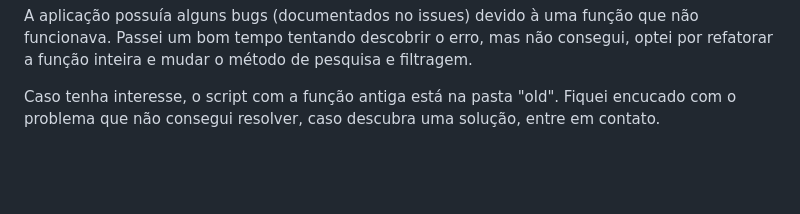
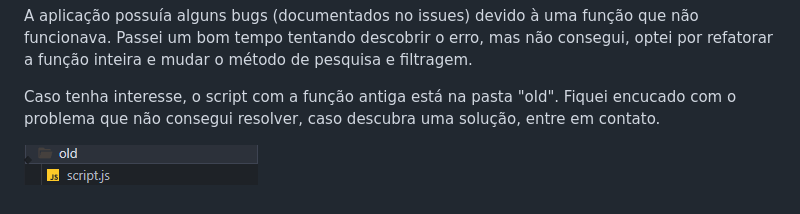
Before and after one commit to DerickRiso/player-musica, a Markdown page: README.md, the part around the change. Drawn GitHub-style; pictures changed too: old/image.png (added); blank space fills up the shorter version.

Commit message:
Imagem no readme

```diff
--- a/README.md
+++ b/README.md
@@ -7,3 +7,5 @@ O projeto conta com uma API simples com alguns artistas para a ferramenta de pes
 A aplicação possuía alguns bugs (documentados no issues) devido à uma função que não funcionava. Passei um bom tempo tentando descobrir o erro, mas não consegui, optei por refatorar a função inteira e mudar o método de pesquisa e filtragem.
 
 Caso tenha interesse, o script com a função antiga está na pasta "old". Fiquei encucado com o problema que não consegui resolver, caso descubra uma solução, entre em contato.
+
+![image](./old/image.png)
```
